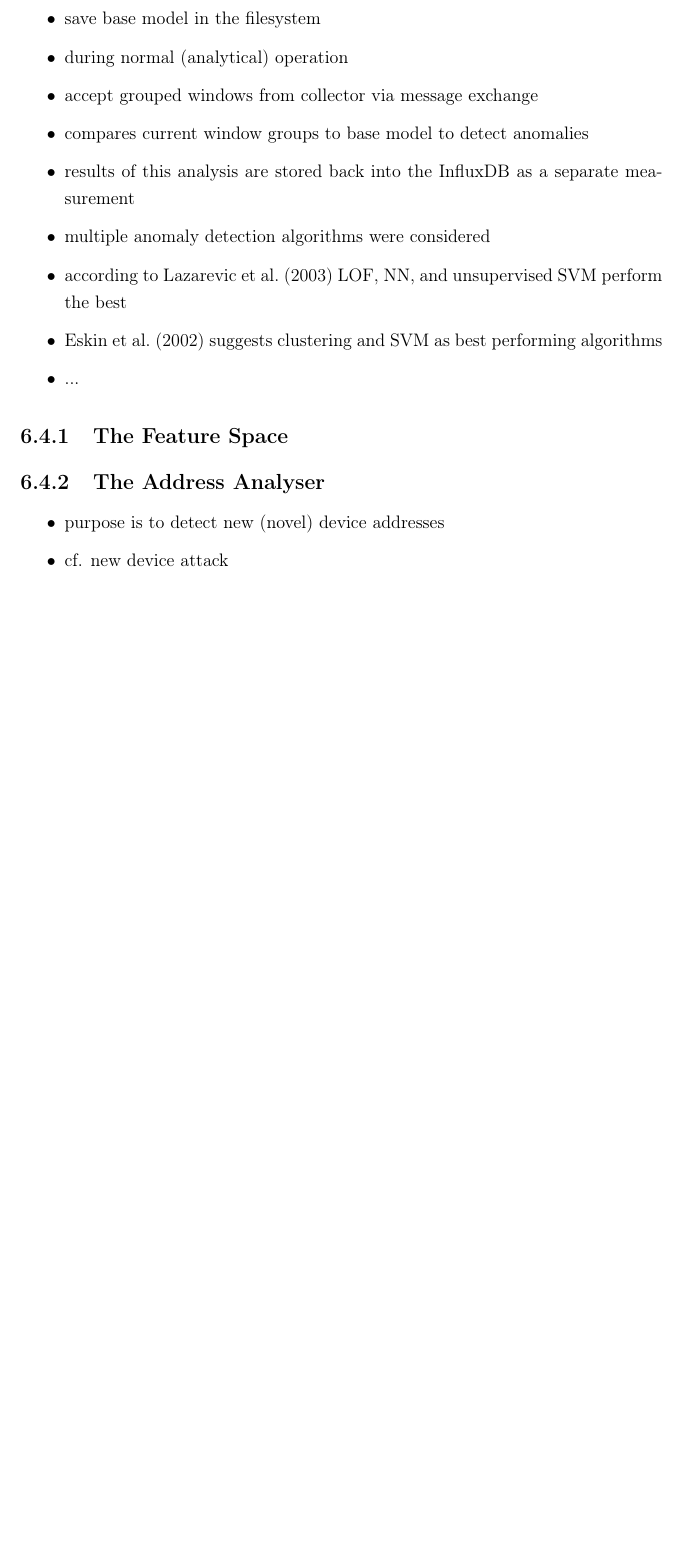
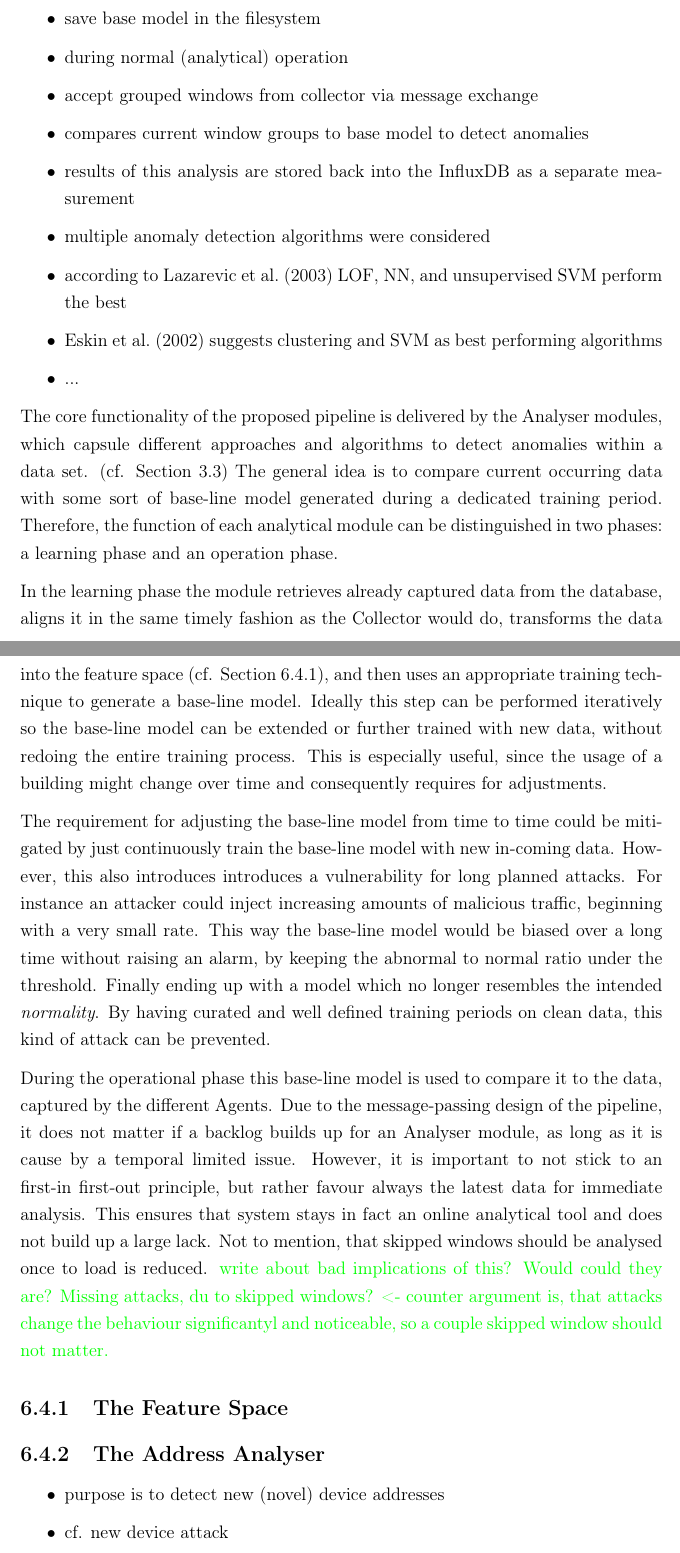
Before and after one commit to FreakyBytes/master-thesis, a LaTeX thesis (tex/master-thesis-peters.tex, which reads tex/chapter/500-concept.tex): part of page 42 of 63 before the commit and two parts of pages 42 and 43 of 64 after it, the two joined at a grey line, cut so that both start at the same text, the shorter picture padded with empty space. Compiled offline with pdfLaTeX.

Commit message:
general concept of analyser modules

```diff
--- a/tex/chapter/500-concept.tex
+++ b/tex/chapter/500-concept.tex
@@ -224,6 +224,22 @@ Doing otherwise would results in huge backlog and therefore missing analysis, in
 	\item ...
 \end{itemize}
 
+The core functionality of the proposed pipeline is delivered by the Analyser modules, which capsule different approaches and algorithms to detect anomalies within a data set. (cf. Section~\ref{sec:background:network:novelty})
+The general idea is to compare current occurring data with some sort of base-line model generated during a dedicated training period.
+Therefore, the function of each analytical module can be distinguished in two phases: a learning phase and an operation phase.
+
+In the learning phase the module retrieves already captured data from the database, aligns it in the same timely fashion as the Collector would do, transforms the data into the feature space (cf. Section~\ref{sec:concept:anal:feature-vector}), and then uses an appropriate training technique to generate a base-line model.
+Ideally this step can be performed iteratively so the base-line model can be extended or further trained with new data, without redoing the entire training process. This is especially useful, since the usage of a building might change over time and consequently requires for adjustments.
+
+The requirement for adjusting the base-line model from time to time could be mitigated by just continuously train the base-line model with new in-coming data.
+However, this also introduces introduces a vulnerability for long planned attacks. For instance an attacker could inject increasing amounts of malicious traffic, beginning with a very small rate. This way the base-line model would be biased over a long time without raising an alarm, by keeping the abnormal to normal ratio under the threshold. Finally ending up with a model which no longer resembles the intended \emph{normality}.
+By having curated and well defined training periods on clean data, this kind of attack can be prevented.
+
+During the operational phase this base-line model is used to compare it to the data, captured by the different Agents.
+Due to the message-passing design of the pipeline, it does not matter if a backlog builds up for an Analyser module, as long as it is cause by a temporal limited issue.
+However, it is important to not stick to an first-in first-out principle, but rather favour always the latest data for immediate analysis. This ensures that system stays in fact an online analytical tool and does not build up a large lack. Not to mention, that skipped windows should be analysed once to load is reduced.
+\todo{write about bad implications of this? Would could they are? Missing attacks, du to skipped windows? <- counter argument is, that attacks change the behaviour significantyl and noticeable, so a couple skipped window should not matter. }
+
 \subsection{The Feature Space}
 \label{sec:concept:anal:feature-vector}
 
```
